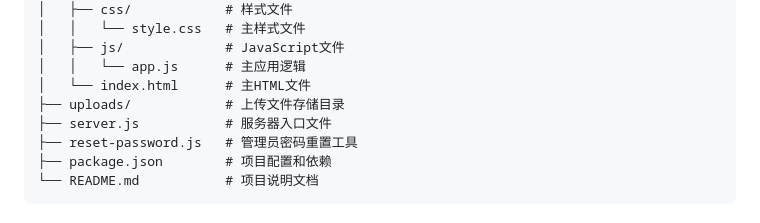
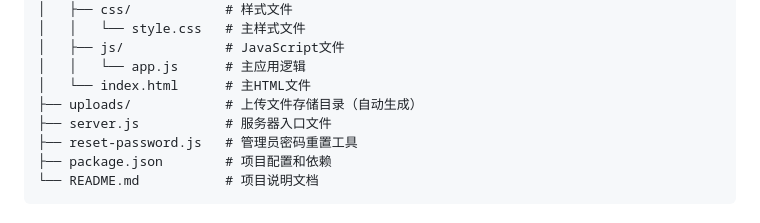
Before and after one commit to Aiky156/Yexu-chat, a Markdown page: README.md, the part around the change. GitHub-like rendering.

```diff
--- a/README.md
+++ b/README.md
@@ -152,7 +152,7 @@ yexu-chat/
 │   ├── js/             # JavaScript文件
 │   │   └── app.js      # 主应用逻辑
 │   └── index.html      # 主HTML文件
-├── uploads/            # 上传文件存储目录
+├── uploads/            # 上传文件存储目录（自动生成）
 ├── server.js           # 服务器入口文件
 ├── reset-password.js   # 管理员密码重置工具
 ├── package.json        # 项目配置和依赖
```
